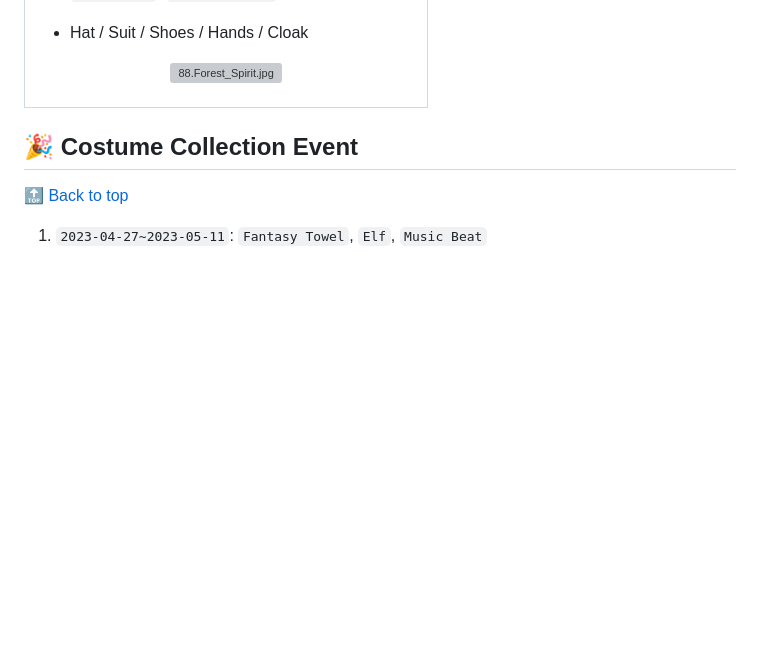
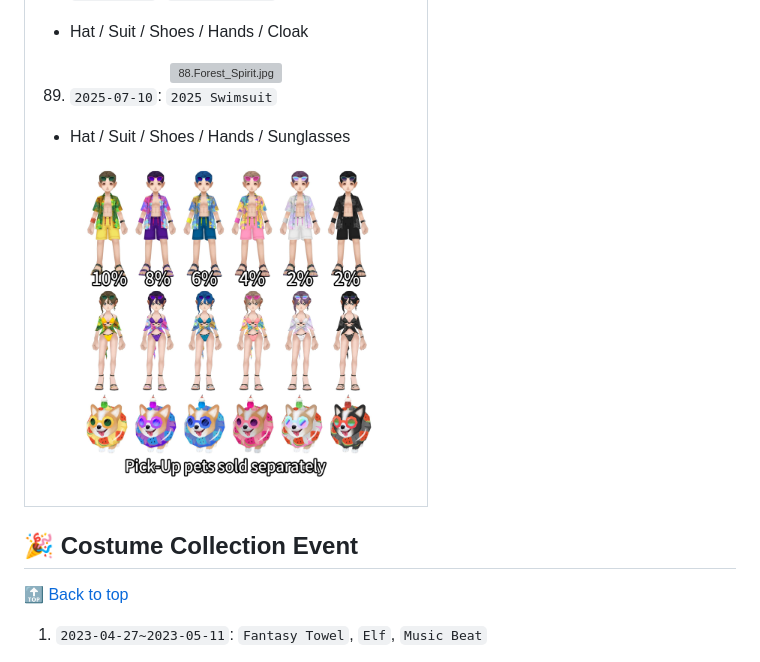
Before and after one commit to muzsor/universe-doc, a Markdown page: Costume Collection.md, the part around one of its changes. Drawn GitHub-style; pictures changed too: costume_collection/89.2025_Swimsuit.jpg (added); folded sections open; blank space fills up the shorter version; grey boxes are pictures that could not be loaded.

```diff
--- a/Costume Collection.md
+++ b/Costume Collection.md
@@ -635,6 +635,12 @@
 
 <div align="center"><img src="./costume_collection/88.Forest_Spirit.jpg" alt="88.Forest_Spirit.jpg" width="300"/></div>
 
+89. `2025-07-10`: `2025 Swimsuit`
+
+   * Hat / Suit / Shoes / Hands / Sunglasses
+
+<div align="center"><img src="./costume_collection/89.2025_Swimsuit.jpg" alt="89.2025_Swimsuit.jpg" width="300"/></div>
+
 </details></td></tr></table>
 
 ## 🎉 Costume Collection Event
```
Also changed, not shown: other parts of Costume Collection.md (+20 -8 lines), costume_collection/School_Life_Costume.png (added), 1 other file.
